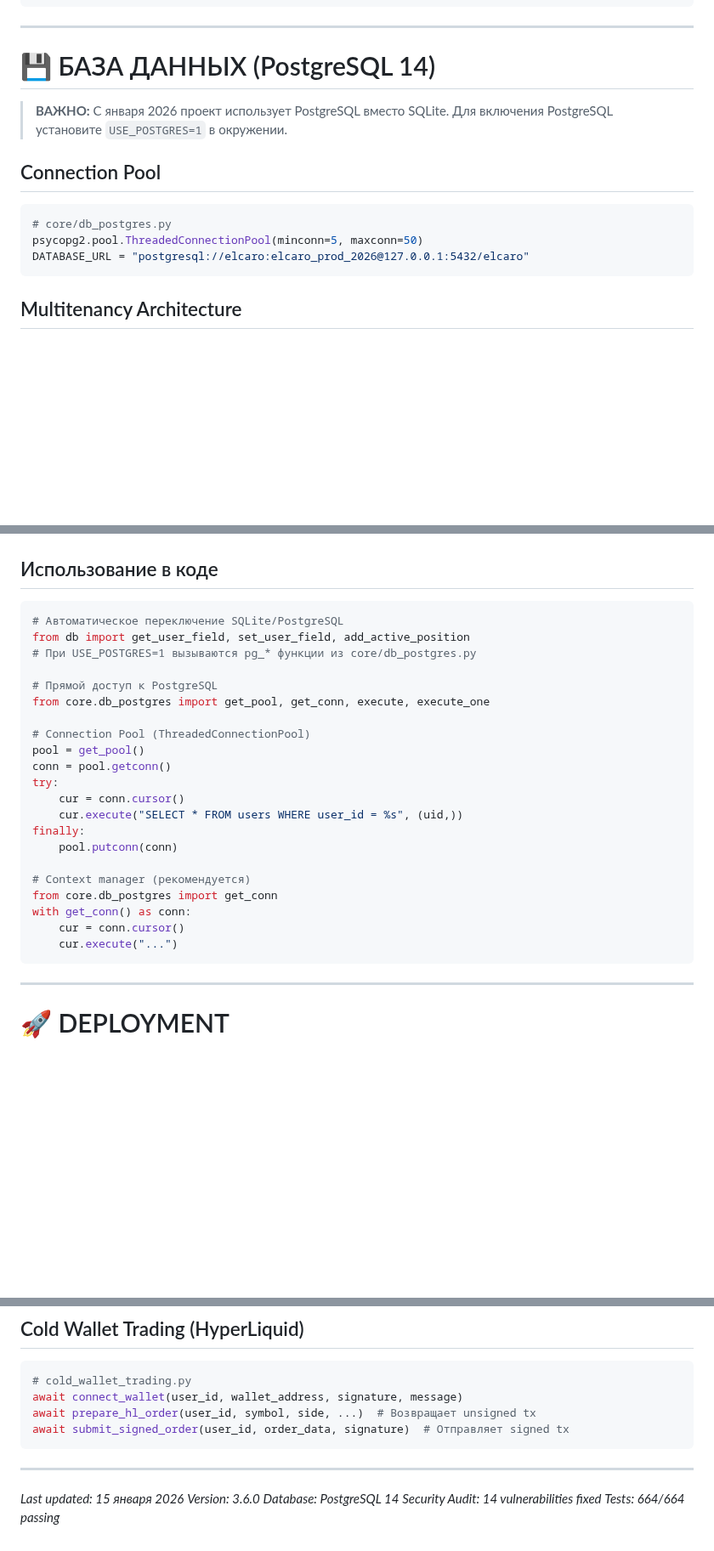
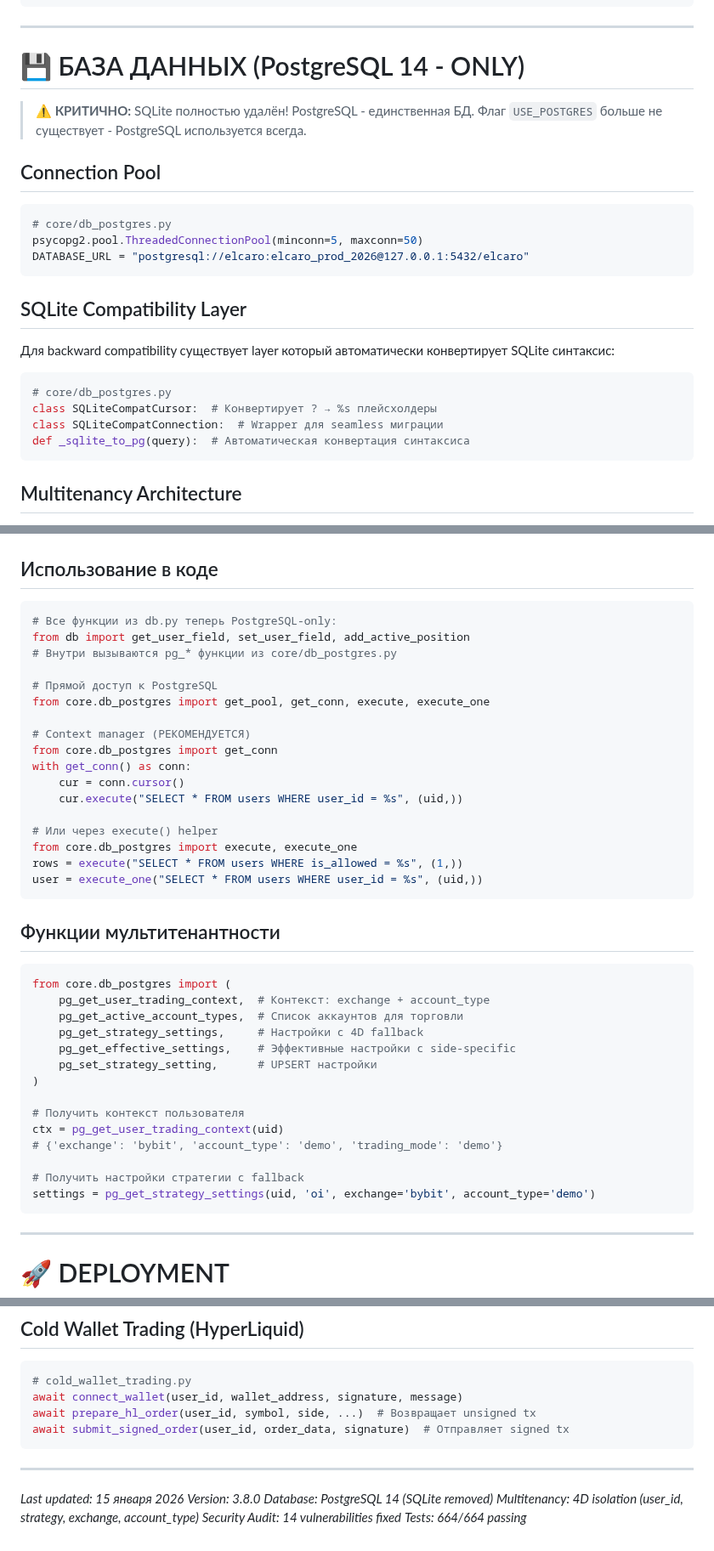
Before and after one commit to ElcaroNossam/elcarobybitbotv2, a Markdown page: .github/copilot-instructions.md, 3 parts joined by grey strips. Shown at 85% size. Rendered like a GitHub page; blank space fills up the shorter version.

Commit message:
📚 Update copilot-instructions.md v3.8.0 - PostgreSQL-only, multitenancy docs

````diff
--- a/.github/copilot-instructions.md
+++ b/.github/copilot-instructions.md
@@ -140,10 +144,10 @@ ElCaro Trading Platform
 
 ---
 
-# 💾 БАЗА ДАННЫХ (PostgreSQL 14)
+# 💾 БАЗА ДАННЫХ (PostgreSQL 14 - ONLY)
 
-> **ВАЖНО:** С января 2026 проект использует PostgreSQL вместо SQLite.
-> Для включения PostgreSQL установите `USE_POSTGRES=1` в окружении.
+> **⚠️ КРИТИЧНО:** SQLite полностью удалён! PostgreSQL - единственная БД.
+> Флаг `USE_POSTGRES` больше не существует - PostgreSQL используется всегда.
 
 ## Connection Pool
 
@@ -151,6 +155,17 @@ ElCaro Trading Platform
 # core/db_postgres.py
 psycopg2.pool.ThreadedConnectionPool(minconn=5, maxconn=50)
 DATABASE_URL = "postgresql://elcaro:elcaro_prod_2026@127.0.0.1:5432/elcaro"
+```
+
+## SQLite Compatibility Layer
+
+Для backward compatibility существует layer который автоматически конвертирует SQLite синтаксис:
+
+```python
+# core/db_postgres.py
+class SQLiteCompatCursor:  # Конвертирует ? → %s плейсхолдеры
+class SQLiteCompatConnection:  # Wrapper для seamless миграции
+def _sqlite_to_pg(query):  # Автоматическая конвертация синтаксиса
 ```
 
 ## Multitenancy Architecture
@@ -293,27 +308,42 @@ idx_trade_logs_account      (account_type, ts DESC)
 ## Использование в коде
 
 ```python
-# Автоматическое переключение SQLite/PostgreSQL
+# Все функции из db.py теперь PostgreSQL-only:
 from db import get_user_field, set_user_field, add_active_position
-# При USE_POSTGRES=1 вызываются pg_* функции из core/db_postgres.py
+# Внутри вызываются pg_* функции из core/db_postgres.py
 
 # Прямой доступ к PostgreSQL
 from core.db_postgres import get_pool, get_conn, execute, execute_one
 
-# Connection Pool (ThreadedConnectionPool)
-pool = get_pool()
-conn = pool.getconn()
-try:
-    cur = conn.cursor()
-    cur.execute("SELECT * FROM users WHERE user_id = %s", (uid,))
-finally:
-    pool.putconn(conn)
-
-# Context manager (рекомендуется)
+# Context manager (РЕКОМЕНДУЕТСЯ)
 from core.db_postgres import get_conn
 with get_conn() as conn:
     cur = conn.cursor()
-    cur.execute("...")
+    cur.execute("SELECT * FROM users WHERE user_id = %s", (uid,))
+
+# Или через execute() helper
+from core.db_postgres import execute, execute_one
+rows = execute("SELECT * FROM users WHERE is_allowed = %s", (1,))
+user = execute_one("SELECT * FROM users WHERE user_id = %s", (uid,))
+```
+
+## Функции мультитенантности
+
+```python
+from core.db_postgres import (
+    pg_get_user_trading_context,  # Контекст: exchange + account_type
+    pg_get_active_account_types,  # Список аккаунтов для торговли
+    pg_get_strategy_settings,     # Настройки с 4D fallback
+    pg_get_effective_settings,    # Эффективные настройки с side-specific
+    pg_set_strategy_setting,      # UPSERT настройки
+)
+
+# Получить контекст пользователя
+ctx = pg_get_user_trading_context(uid)
+# {'exchange': 'bybit', 'account_type': 'demo', 'trading_mode': 'demo'}
+
+# Получить настройки стратегии с fallback
+settings = pg_get_strategy_settings(uid, 'oi', exchange='bybit', account_type='demo')
 ```
 
 ---
@@ -842,7 +898,8 @@ await submit_signed_order(user_id, order_data, signature)  # Отправляе
 ---
 
 *Last updated: 15 января 2026*
-*Version: 3.6.0*
-*Database: PostgreSQL 14*
+*Version: 3.8.0*
+*Database: PostgreSQL 14 (SQLite removed)*
+*Multitenancy: 4D isolation (user_id, strategy, exchange, account_type)*
 *Security Audit: 14 vulnerabilities fixed*
 *Tests: 664/664 passing*
````
Also changed, not shown: other parts of .github/copilot-instructions.md (+38 -8 lines).
